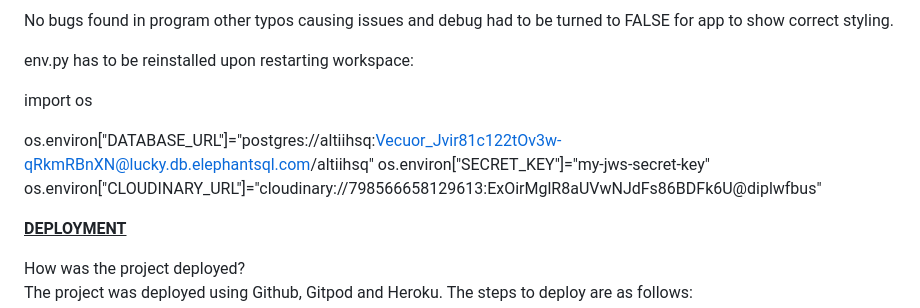
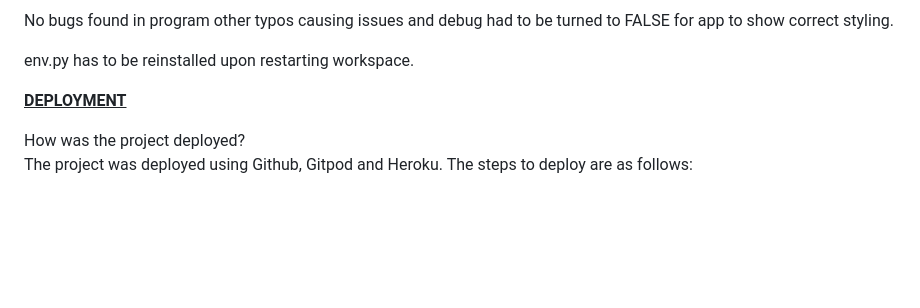
Before and after one commit to BFO1715/jws_callout, a Markdown page: README.md, the part around the change. Rendered like a GitHub page; blank space fills up the shorter version.

Commit message:
Removed database and cloudinary keys from README as per assessment criterion

```diff
--- a/README.md
+++ b/README.md
@@ -143,13 +143,7 @@ Tested CSS code on Jigsaw https://jigsaw.w3.org/css-validator/ and passed with 2
 
 No bugs found in program other typos causing issues and debug had to be turned to FALSE for app to show correct styling.
 
-env.py has to be reinstalled upon restarting workspace:
-
-import os
-
-os.environ["DATABASE_URL"]="postgres://altiihsq:Vecuor_Jvir81c122tOv3w-qRkmRBnXN@lucky.db.elephantsql.com/altiihsq"
-os.environ["SECRET_KEY"]="my-jws-secret-key"
-os.environ["CLOUDINARY_URL"]="cloudinary://798566658129613:ExOirMglR8aUVwNJdFs86BDFk6U@diplwfbus"
+env.py has to be reinstalled upon restarting workspace.
 
 <strong><u>DEPLOYMENT</u></strong>
 
```
